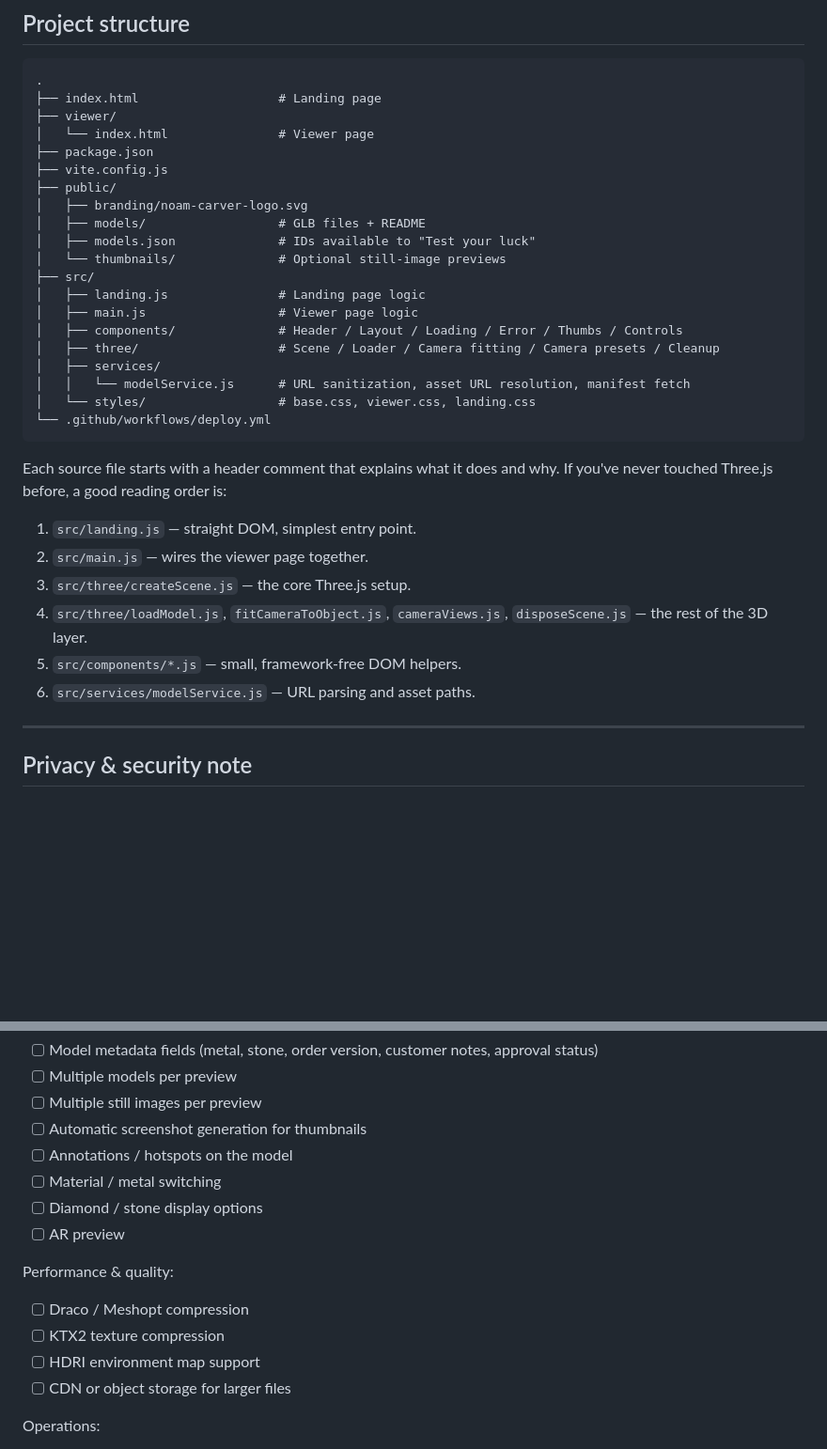
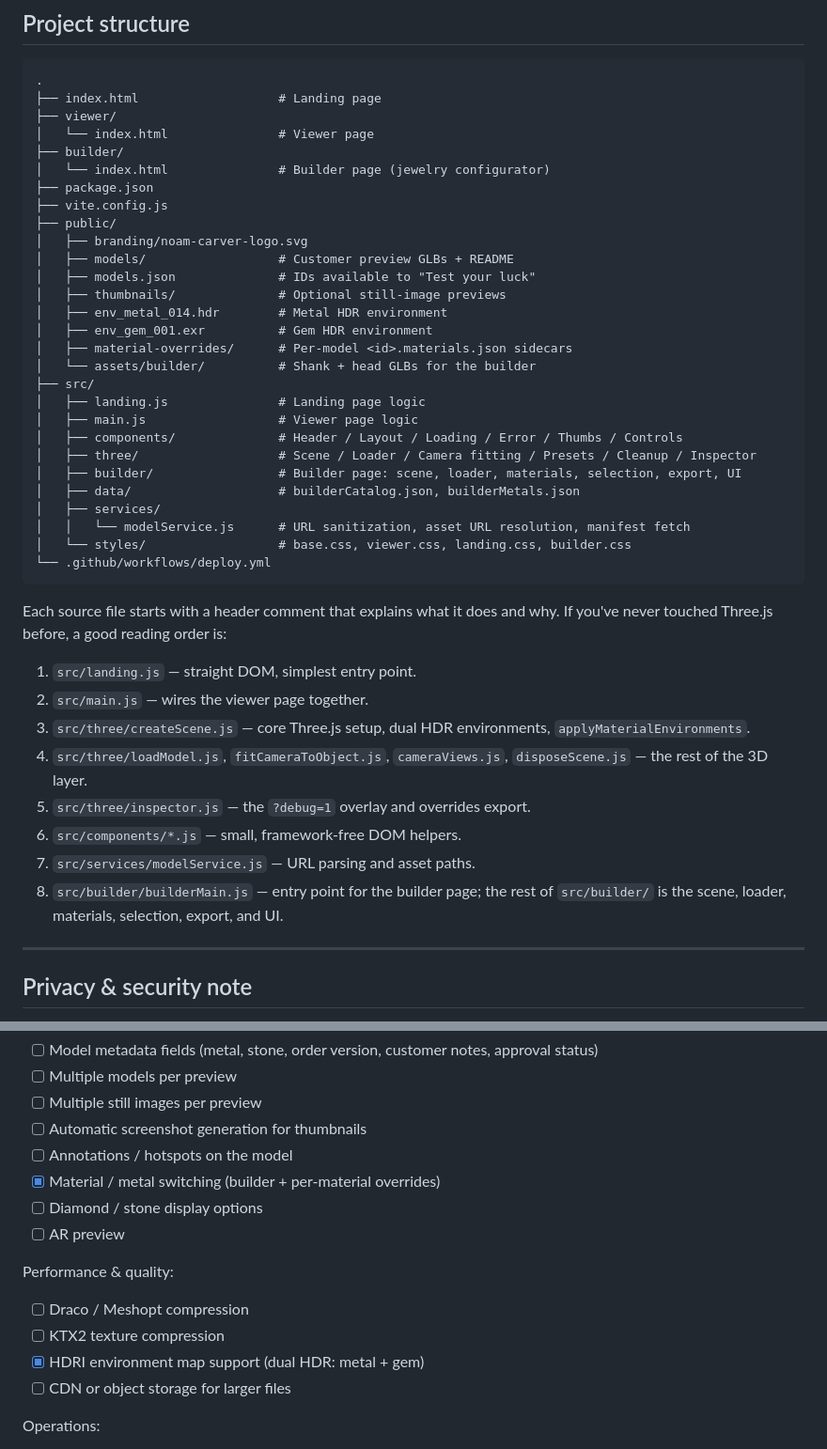
Before and after one commit to ludovickNinja/TestViewer, a Markdown page: README.md, 2 parts joined by grey strips. Shown at 94% size. Drawn GitHub-style; blank space fills up the shorter version.

````diff
--- a/README.md
+++ b/README.md
@@ -124,21 +219,29 @@ a manual base, for example `VITE_BASE=/ npm run build`.
 ├── index.html                   # Landing page
 ├── viewer/
 │   └── index.html               # Viewer page
+├── builder/
+│   └── index.html               # Builder page (jewelry configurator)
 ├── package.json
 ├── vite.config.js
 ├── public/
 │   ├── branding/noam-carver-logo.svg
-│   ├── models/                  # GLB files + README
+│   ├── models/                  # Customer preview GLBs + README
 │   ├── models.json              # IDs available to "Test your luck"
-│   └── thumbnails/              # Optional still-image previews
+│   ├── thumbnails/              # Optional still-image previews
+│   ├── env_metal_014.hdr        # Metal HDR environment
+│   ├── env_gem_001.exr          # Gem HDR environment
+│   ├── material-overrides/      # Per-model <id>.materials.json sidecars
+│   └── assets/builder/          # Shank + head GLBs for the builder
 ├── src/
 │   ├── landing.js               # Landing page logic
 │   ├── main.js                  # Viewer page logic
 │   ├── components/              # Header / Layout / Loading / Error / Thumbs / Controls
-│   ├── three/                   # Scene / Loader / Camera fitting / Camera presets / Cleanup
+│   ├── three/                   # Scene / Loader / Camera fitting / Presets / Cleanup / Inspector
+│   ├── builder/                 # Builder page: scene, loader, materials, selection, export, UI
+│   ├── data/                    # builderCatalog.json, builderMetals.json
 │   ├── services/
 │   │   └── modelService.js      # URL sanitization, asset URL resolution, manifest fetch
-│   └── styles/                  # base.css, viewer.css, landing.css
+│   └── styles/                  # base.css, viewer.css, landing.css, builder.css
 └── .github/workflows/deploy.yml
 ```
 
@@ -147,11 +250,15 @@ and why. If you've never touched Three.js before, a good reading order is:
 
 1. `src/landing.js` — straight DOM, simplest entry point.
 2. `src/main.js` — wires the viewer page together.
-3. `src/three/createScene.js` — the core Three.js setup.
+3. `src/three/createScene.js` — core Three.js setup, dual HDR environments,
+   `applyMaterialEnvironments`.
 4. `src/three/loadModel.js`, `fitCameraToObject.js`, `cameraViews.js`,
    `disposeScene.js` — the rest of the 3D layer.
-5. `src/components/*.js` — small, framework-free DOM helpers.
-6. `src/services/modelService.js` — URL parsing and asset paths.
+5. `src/three/inspector.js` — the `?debug=1` overlay and overrides export.
+6. `src/components/*.js` — small, framework-free DOM helpers.
+7. `src/services/modelService.js` — URL parsing and asset paths.
+8. `src/builder/builderMain.js` — entry point for the builder page; the rest
+   of `src/builder/` is the scene, loader, materials, selection, export, and UI.
 
 ---
 
@@ -194,14 +301,14 @@ Content:
 - [ ] Multiple still images per preview
 - [ ] Automatic screenshot generation for thumbnails
 - [ ] Annotations / hotspots on the model
-- [ ] Material / metal switching
+- [x] Material / metal switching (builder + per-material overrides)
 - [ ] Diamond / stone display options
 - [ ] AR preview
 
 Performance & quality:
 - [ ] Draco / Meshopt compression
 - [ ] KTX2 texture compression
-- [ ] HDRI environment map support
+- [x] HDRI environment map support (dual HDR: metal + gem)
 - [ ] CDN or object storage for larger files
 
 Operations:
````
Also changed, not shown: other parts of README.md (+100 -5 lines).
